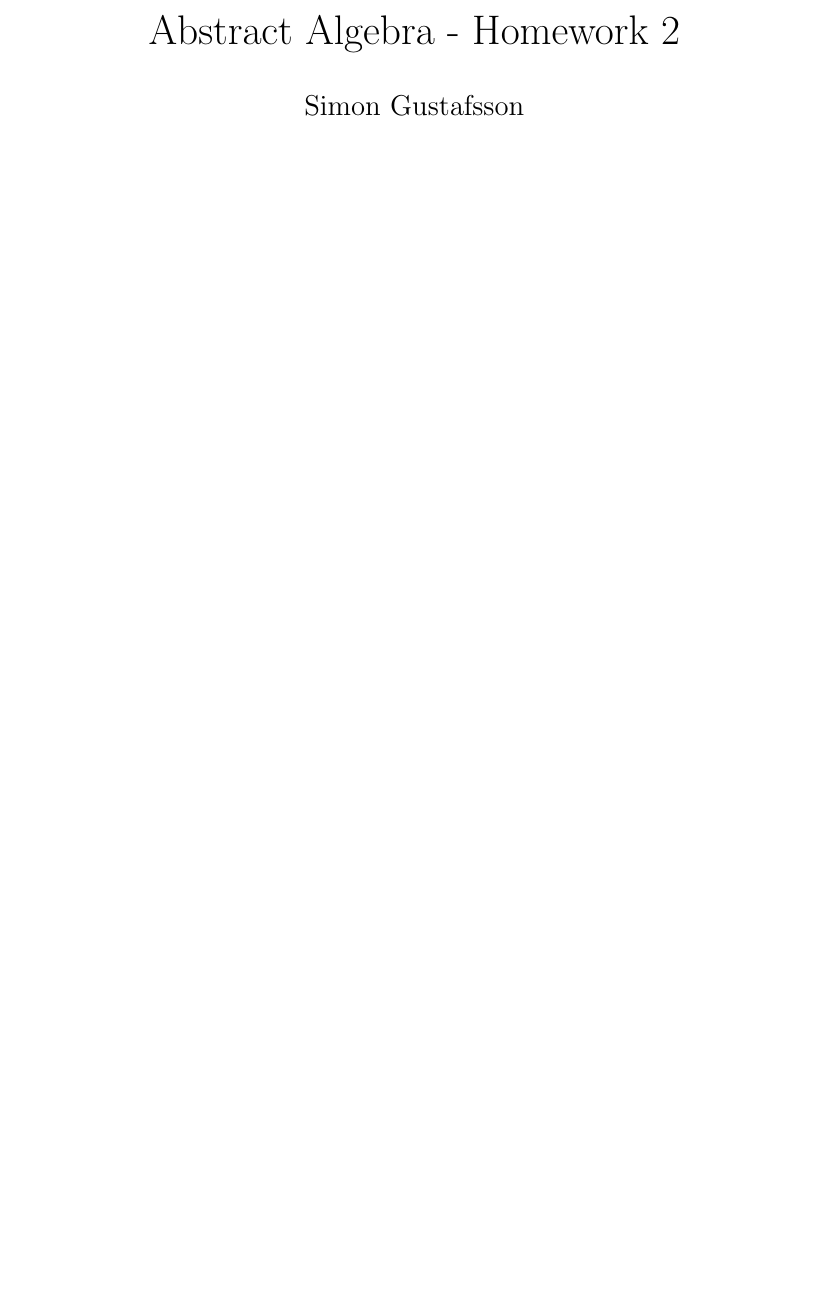
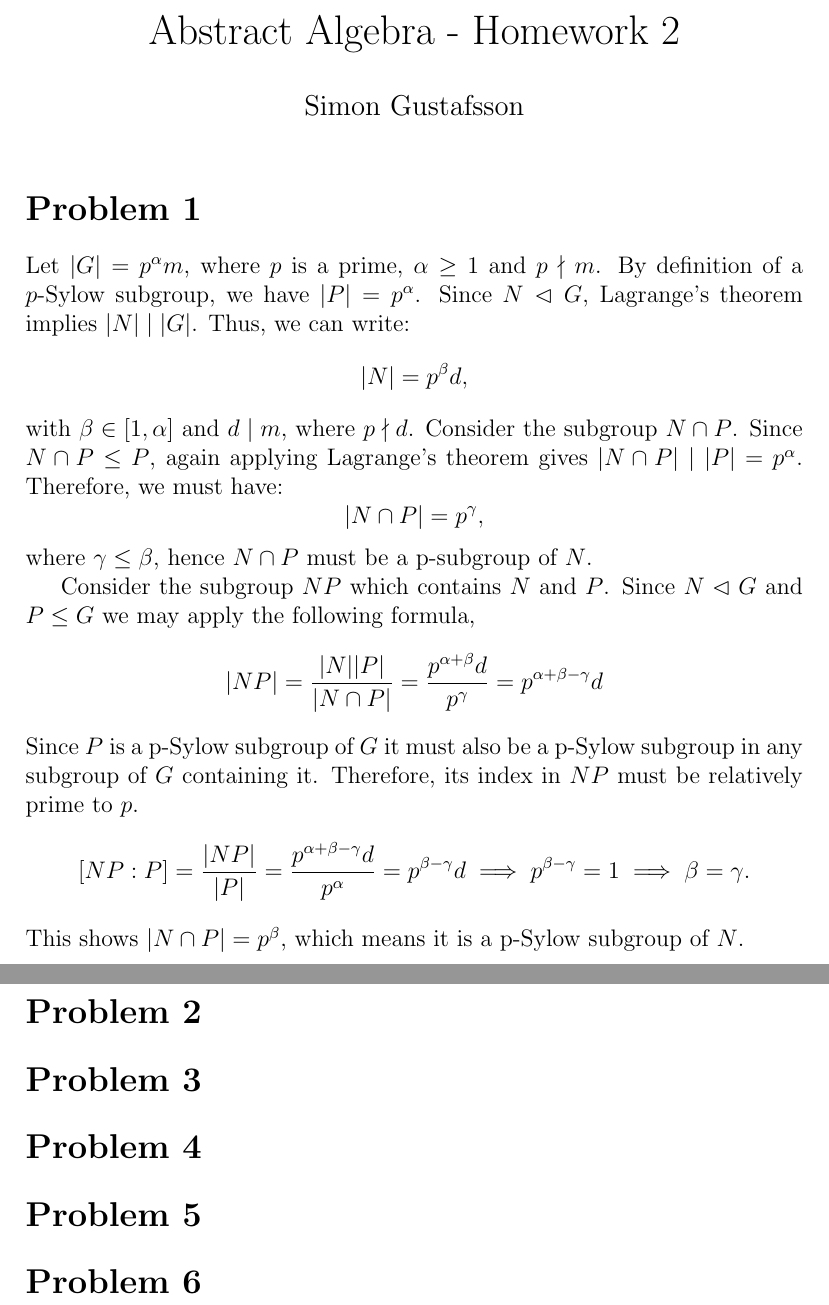
Before and after one commit to gilbertbrandow/MM5020, a LaTeX problem sheet (Homework 2/homework_2.tex): part of the page before the commit and two parts of pages 1 and 2 of 2 after it, the two joined at a grey line, cut so that both start at the same text, the shorter picture padded with empty space. Compiled offline with pdfLaTeX.

Commit message:
Completed first part of problem 1 (#2)

```diff
--- a/Homework 2/homework_2.tex
+++ b/Homework 2/homework_2.tex
@@ -8,4 +8,34 @@
 \begin{document}
 \maketitle
 
+\section*{Problem 1}
+
+Let $|G| = p^\alpha m$, where $p$ is a prime, $\alpha \geq 1$ and $p \nmid m$. By definition of a $p$-Sylow subgroup, we have $|P| = p^\alpha$.
+Since $N \vartriangleleft G$, Lagrange's theorem implies $|N| \mid |G|$. Thus, we can write:
+\[
+|N| = p^\beta d,
+\]
+with $\beta \in [1, \alpha]$ and $d \mid m$, where $p \nmid d$. Consider the subgroup $N \cap P$. Since $N \cap P \leq P$, again applying Lagrange's theorem gives $|N \cap P| \mid |P| = p^\alpha$. Therefore, we must have:
+\[
+|N \cap P| = p^\gamma,
+\]
+where $\gamma \leq \beta$, hence $N \cap P$ must be a p-subgroup of $N$.
+
+Consider the subgroup $NP$ which contains $N$ and $P$. Since $N \vartriangleleft G$ and $P \leq G$ we may apply the following formula,
+\[
+    |NP| = \frac{|N||P|}{|N \cap P|} = \frac{p^{\alpha + \beta} d}{p^\gamma} = p^{\alpha + \beta - \gamma}d
+\]
+Since $P$ is a p-Sylow subgroup of $G$ it must also be a p-Sylow subgroup in any subgroup of $G$ containing it.
+Therefore, its index in $NP$ must be relatively prime to $p$.
+\[
+    [NP : P] = \frac{|NP|}{|P|} = \frac{p^{\alpha + \beta - \gamma}d}{p^\alpha} = p^{\beta - \gamma}d \implies p^{\beta - \gamma} = 1 \implies \beta = \gamma.
+\]
+This shows $|N \cap P|=p^\beta$, which means it is a p-Sylow subgroup of $N$.
+
+\section*{Problem 2}
+\section*{Problem 3}
+\section*{Problem 4}
+\section*{Problem 5}
+\section*{Problem 6}
+
 \end{document}
```
Also changed, not shown: Homework 2/pdf/homework_2.pdf, 1 other file.
